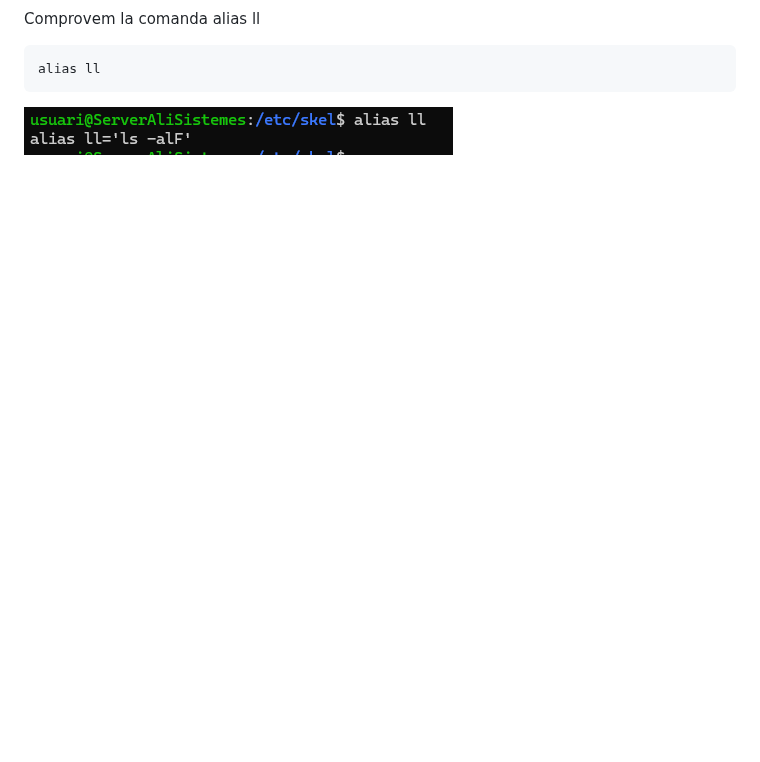
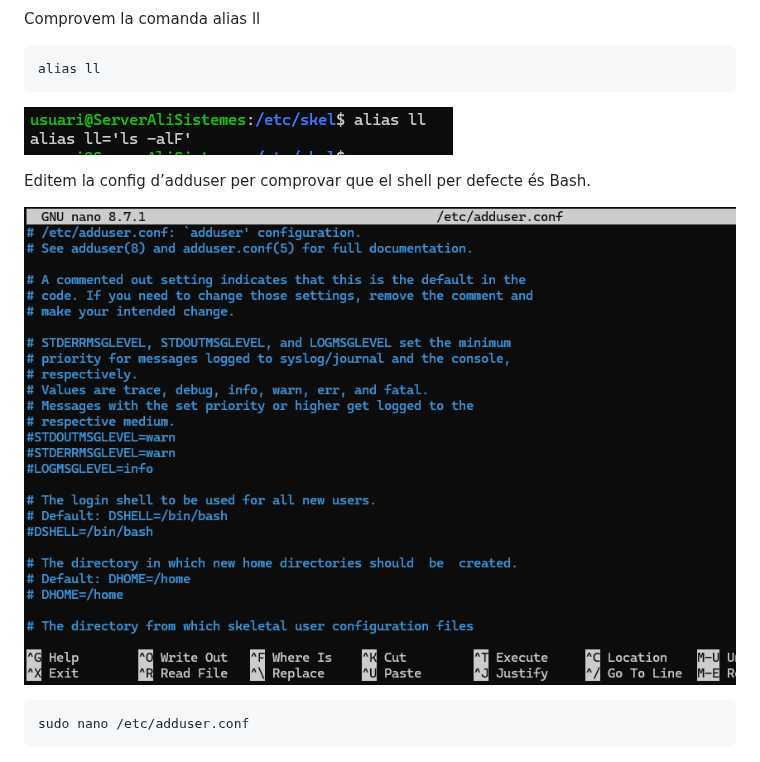
Before and after one commit to alielma09/sistemes-operatius, a Markdown page: NF1.UD3. Usuaris i grups.md, the part around the change. Drawn GitHub-style; pictures changed too: img/7_comprov.png (added); blank space fills up the shorter version.

Commit message:
cg usuari

````diff
--- a/NF1.UD3. Usuaris i grups.md
+++ b/NF1.UD3. Usuaris i grups.md
@@ -53,3 +53,10 @@ Comprovem la comanda alias ll
 alias ll
 ```
 ![Comprovem comanda](img/6_alias_ll.png)
+
+Editem la config d’adduser per comprovar que el shell per defecte és Bash.
+
+![Config de l’usuari](img/7_comprov.png)
+```bash
+sudo nano /etc/adduser.conf
+```
````
